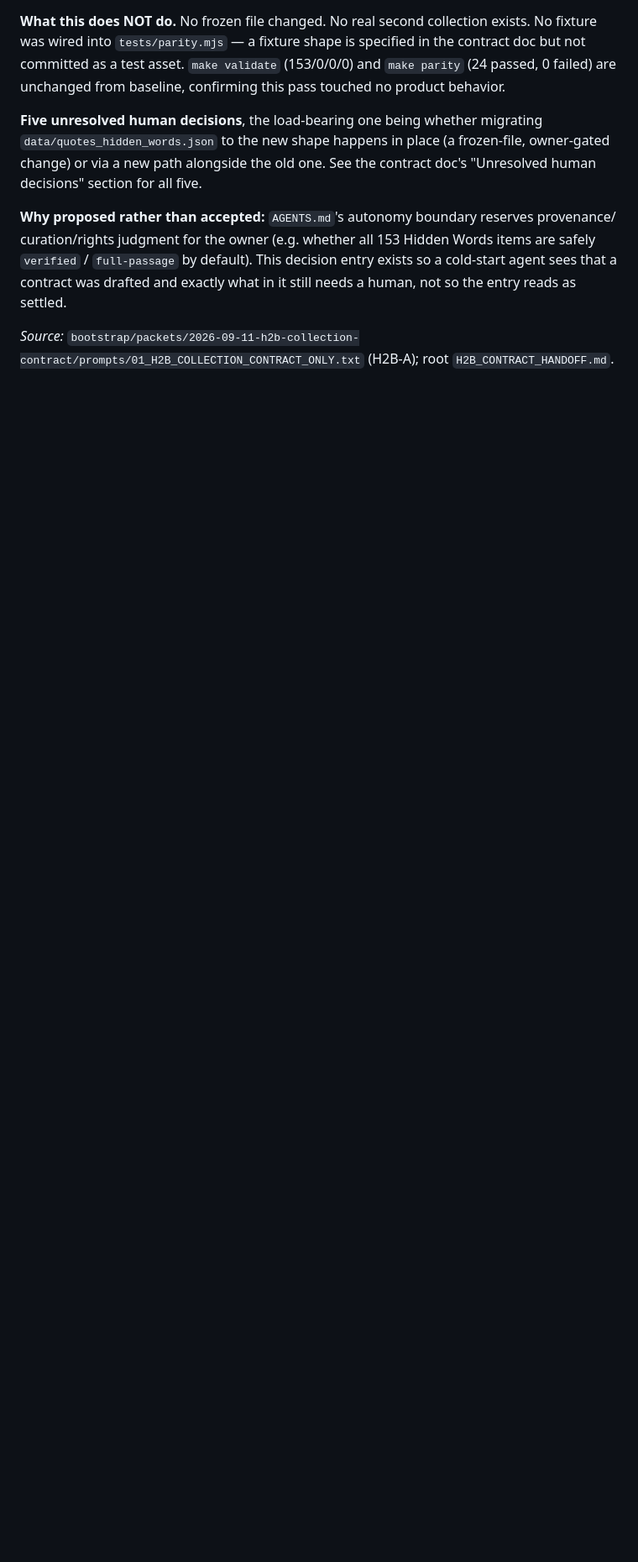
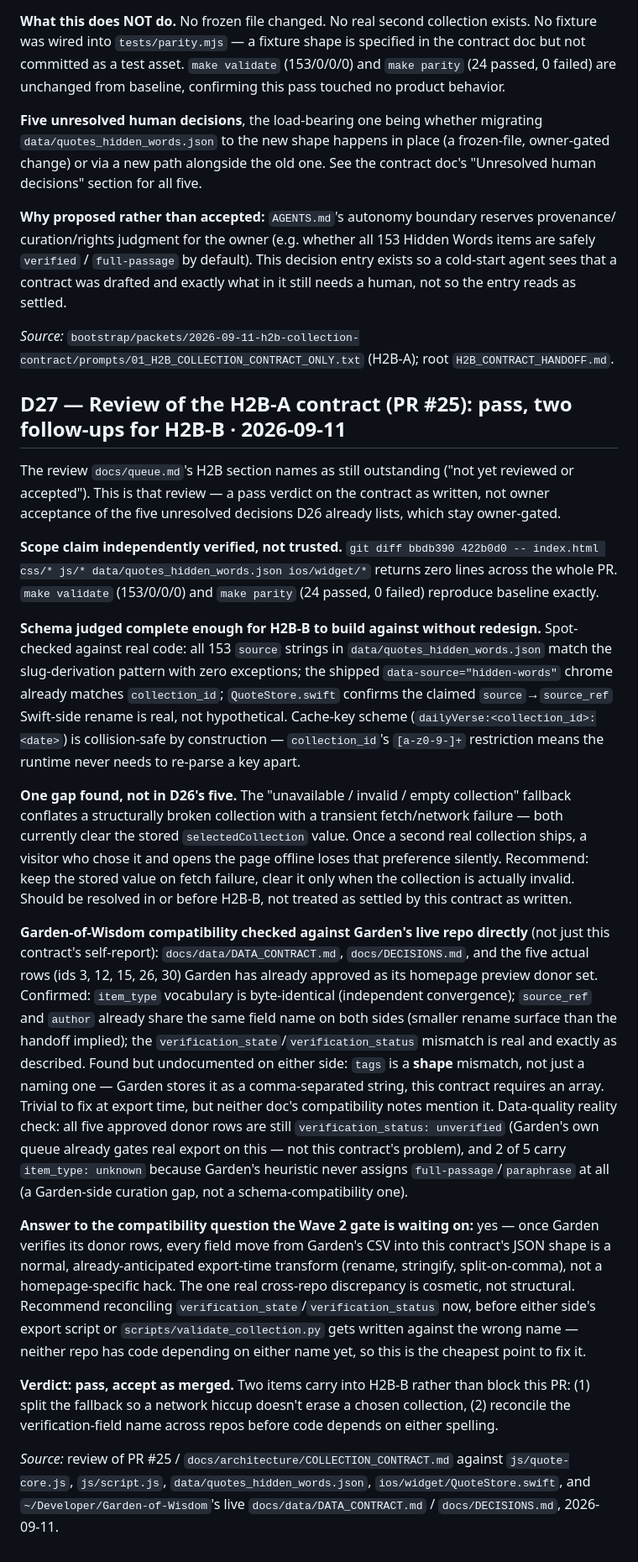
Before and after one commit to mschwar/bahai-homepage, a Markdown page: docs/DECISIONS.md, the part around the change. Shown at 84% size. Rendered like a GitHub page; blank space fills up the shorter version.

Commit message:
docs: record D27, H2B-A contract review (pass, two follow-ups for H2B-B)
Reviews the collection/source contract merged in PR #25 against actual
code (js/quote-core.js, js/script.js, ios/widget/QuoteStore.swift) and
against Garden-of-Wisdom's live data contract, rather than trusting
either side's self-report. Verdict: pass, accept as merged. Carries two
items into H2B-B: split the fetch-failure/invalid-collection fallback
(currently erases a chosen collection on a network hiccup), and
reconcile verification_state/verification_status across repos before
either side's export or validator code depends on the wrong name.

Co-Authored-By: Claude Sonnet 5 <noreply@anthropic.com>
Claude-Session: https://claude.ai/code/session_019wXproJSt2Yd3URyJYhcNU

```diff
--- a/docs/DECISIONS.md
+++ b/docs/DECISIONS.md
@@ -934,3 +934,59 @@ settled.
 
 *Source:* `bootstrap/packets/2026-09-11-h2b-collection-contract/prompts/01_H2B_COLLECTION_CONTRACT_ONLY.txt`
 (H2B-A); root `H2B_CONTRACT_HANDOFF.md`.
+
+## D27 — Review of the H2B-A contract (PR #25): pass, two follow-ups for H2B-B · 2026-09-11
+
+The review `docs/queue.md`'s H2B section names as still outstanding ("not yet reviewed or
+accepted"). This is that review — a pass verdict on the contract as written, not owner
+acceptance of the five unresolved decisions D26 already lists, which stay owner-gated.
+
+**Scope claim independently verified, not trusted.** `git diff bbdb390 422b0d0 -- index.html
+css/* js/* data/quotes_hidden_words.json ios/widget/*` returns zero lines across the whole PR.
+`make validate` (153/0/0/0) and `make parity` (24 passed, 0 failed) reproduce baseline exactly.
+
+**Schema judged complete enough for H2B-B to build against without redesign.** Spot-checked
+against real code: all 153 `source` strings in `data/quotes_hidden_words.json` match the
+slug-derivation pattern with zero exceptions; the shipped `data-source="hidden-words"` chrome
+already matches `collection_id`; `QuoteStore.swift` confirms the claimed `source`→`source_ref`
+Swift-side rename is real, not hypothetical. Cache-key scheme
+(`dailyVerse:<collection_id>:<date>`) is collision-safe by construction — `collection_id`'s
+`[a-z0-9-]+` restriction means the runtime never needs to re-parse a key apart.
+
+**One gap found, not in D26's five.** The "unavailable / invalid / empty collection" fallback
+conflates a structurally broken collection with a transient fetch/network failure — both
+currently clear the stored `selectedCollection` value. Once a second real collection ships, a
+visitor who chose it and opens the page offline loses that preference silently. Recommend: keep
+the stored value on fetch failure, clear it only when the collection is actually invalid. Should
+be resolved in or before H2B-B, not treated as settled by this contract as written.
+
+**Garden-of-Wisdom compatibility checked against Garden's live repo directly** (not just this
+contract's self-report): `docs/data/DATA_CONTRACT.md`, `docs/DECISIONS.md`, and the five actual
+rows (ids 3, 12, 15, 26, 30) Garden has already approved as its homepage preview donor set.
+Confirmed: `item_type` vocabulary is byte-identical (independent convergence); `source_ref` and
+`author` already share the same field name on both sides (smaller rename surface than the
+handoff implied); the `verification_state`/`verification_status` mismatch is real and exactly as
+described. Found but undocumented on either side: `tags` is a **shape** mismatch, not just a
+naming one — Garden stores it as a comma-separated string, this contract requires an array.
+Trivial to fix at export time, but neither doc's compatibility notes mention it. Data-quality
+reality check: all five approved donor rows are still `verification_status: unverified` (Garden's
+own queue already gates real export on this — not this contract's problem), and 2 of 5 carry
+`item_type: unknown` because Garden's heuristic never assigns `full-passage`/`paraphrase` at all
+(a Garden-side curation gap, not a schema-compatibility one).
+
+**Answer to the compatibility question the Wave 2 gate is waiting on:** yes — once Garden
+verifies its donor rows, every field move from Garden's CSV into this contract's JSON shape is a
+normal, already-anticipated export-time transform (rename, stringify, split-on-comma), not a
+homepage-specific hack. The one real cross-repo discrepancy is cosmetic, not structural.
+Recommend reconciling `verification_state`/`verification_status` now, before either side's export
+script or `scripts/validate_collection.py` gets written against the wrong name — neither repo has
+code depending on either name yet, so this is the cheapest point to fix it.
+
+**Verdict: pass, accept as merged.** Two items carry into H2B-B rather than block this PR: (1)
+split the fallback so a network hiccup doesn't erase a chosen collection, (2) reconcile the
+verification-field name across repos before code depends on either spelling.
+
+*Source:* review of PR #25 / `docs/architecture/COLLECTION_CONTRACT.md` against
+`js/quote-core.js`, `js/script.js`, `data/quotes_hidden_words.json`, `ios/widget/QuoteStore.swift`,
+and `~/Developer/Garden-of-Wisdom`'s live `docs/data/DATA_CONTRACT.md` /
+`docs/DECISIONS.md`, 2026-09-11.
```
Also changed, not shown: docs/queue.md (+12 -8 lines).
